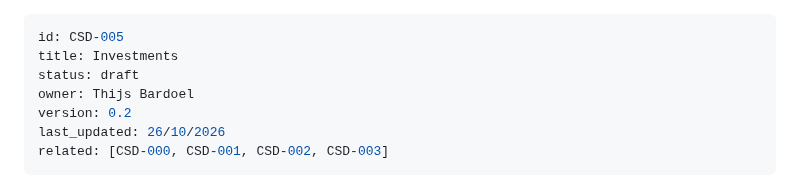
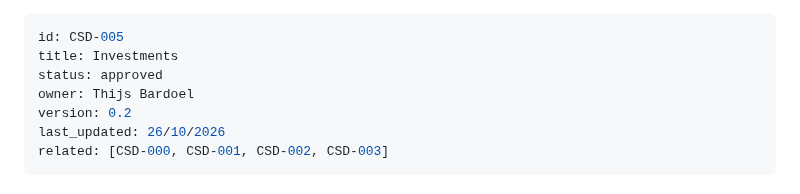
Before and after one commit to BardoelT/personal-finance, a Markdown page: docs/csd/CSD-005-investments.md, the part around the change. GitHub-like rendering.

Commit message:
approved CSD-005-investments

```diff
--- a/docs/csd/CSD-005-investments.md
+++ b/docs/csd/CSD-005-investments.md
@@ -1,7 +1,7 @@
 ---
 id: CSD-005
 title: Investments
-status: draft
+status: approved
 owner: Thijs Bardoel
 version: 0.2
 last_updated: 26/10/2026
```
